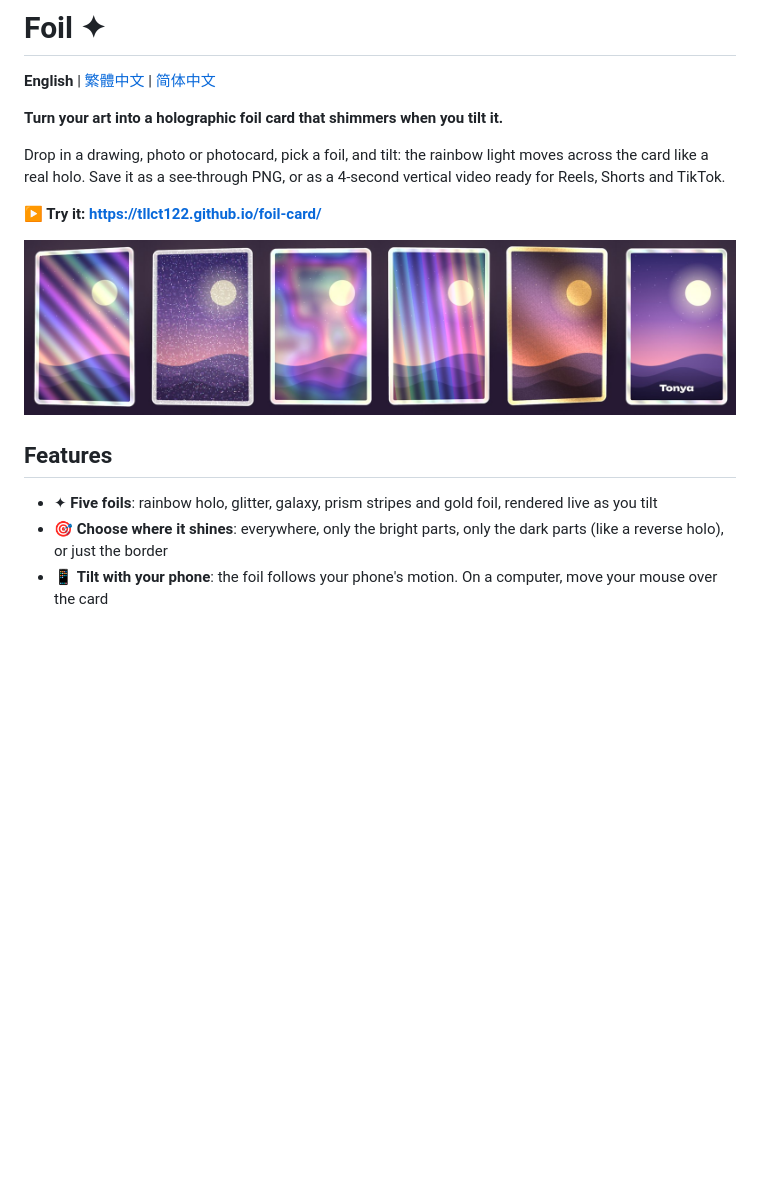
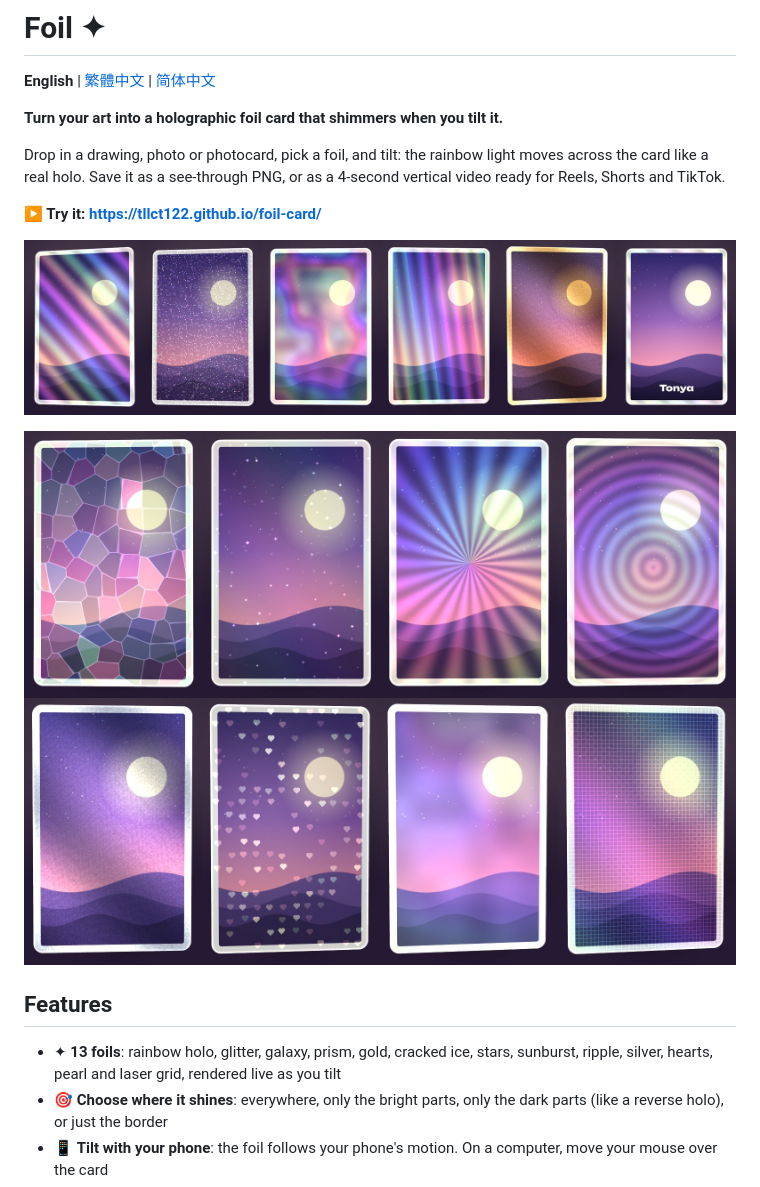
Before and after one commit to tllct122/foil-card, a Markdown page: README.md, the part around the change. Drawn GitHub-style; pictures changed too: docs/foils-more.jpg (added); blank space fills up the shorter version.

```diff
--- a/README.md
+++ b/README.md
@@ -8,11 +8,13 @@ Drop in a drawing, photo or photocard, pick a foil, and tilt: the rainbow light
 
 **▶ Try it: https://tllct122.github.io/foil-card/**
 
-![Five foils](docs/foils.jpg)
+![Foils](docs/foils.jpg)
+
+![More foils](docs/foils-more.jpg)
 
 ## Features
 
-- ✦ **Five foils**: rainbow holo, glitter, galaxy, prism stripes and gold foil, rendered live as you tilt
+- ✦ **13 foils**: rainbow holo, glitter, galaxy, prism, gold, cracked ice, stars, sunburst, ripple, silver, hearts, pearl and laser grid, rendered live as you tilt
 - 🎯 **Choose where it shines**: everywhere, only the bright parts, only the dark parts (like a reverse holo), or just the border
 - 📱 **Tilt with your phone**: the foil follows your phone's motion. On a computer, move your mouse over the card
 - 🃏 **Card shapes**: K-pop photocard (55 × 85 mm), trading card (63 × 88 mm) or square, with your own corners, border colour and a name on the card
```
Also changed, not shown: README.zh-Hans.md (+4 -2 lines), README.zh-Hant.md (+4 -2 lines), 3 other files.
